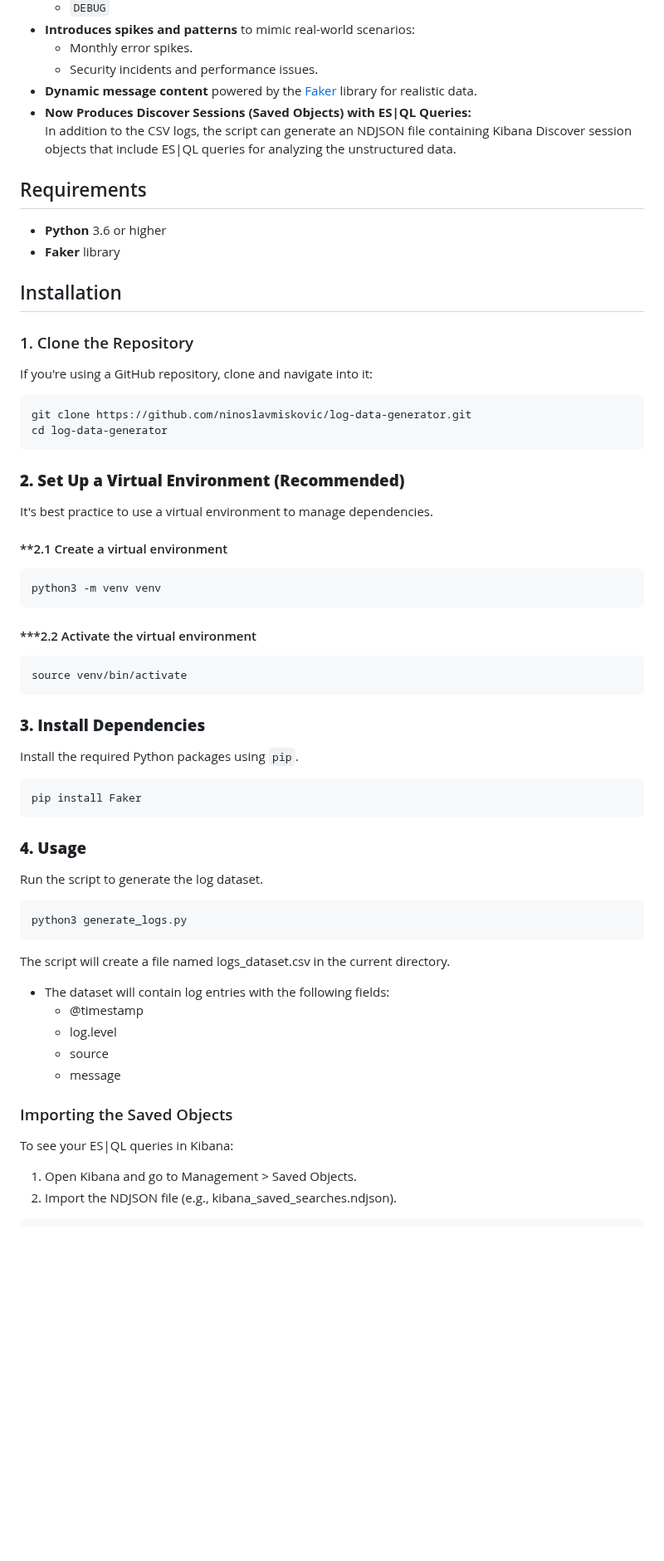
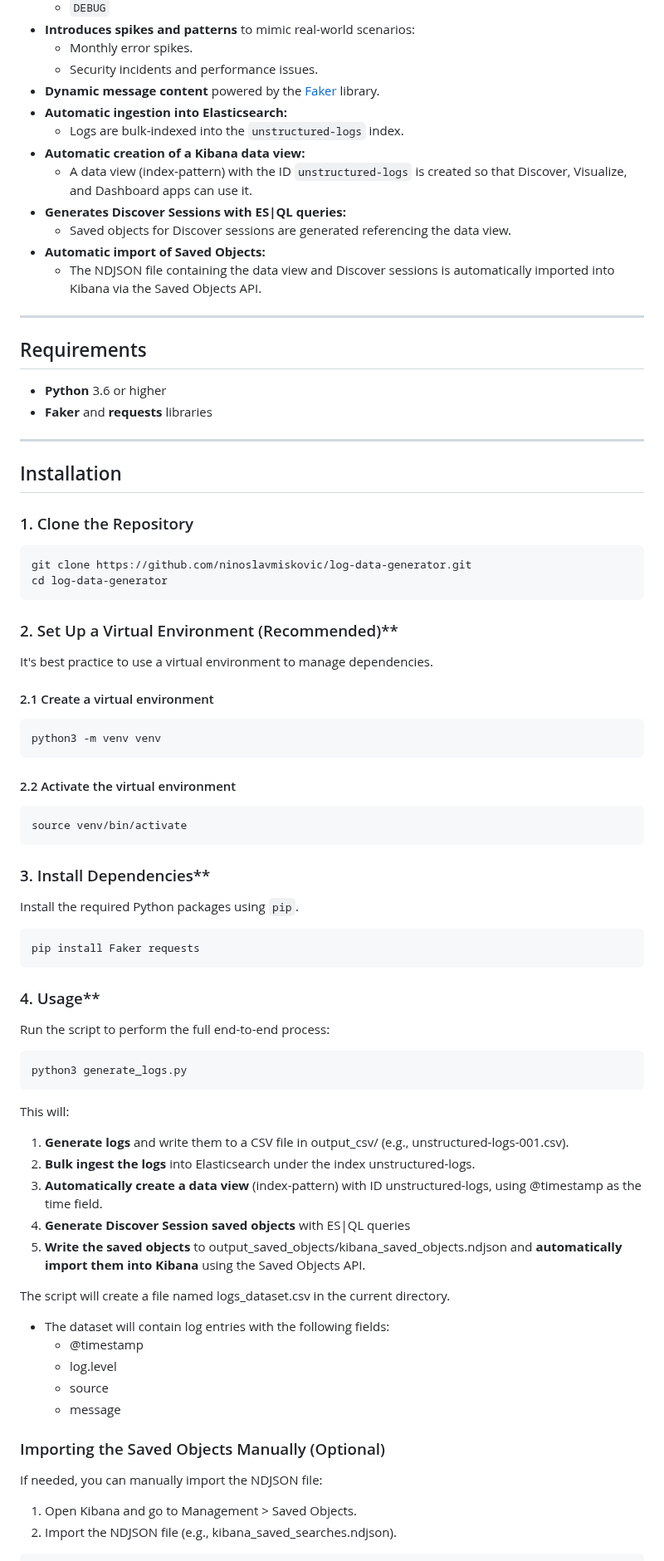
Before and after one commit to ninoslavmiskovic/log-data-generator, a Markdown page: README.md, the part around one of its changes. Shown at 83% size. Drawn GitHub-style; blank space fills up the shorter version.

````diff
--- a/README.md
+++ b/README.md
@@ -33,56 +43,73 @@ This behavior is beneficial for:
 - **Introduces spikes and patterns** to mimic real-world scenarios:
   - Monthly error spikes.
   - Security incidents and performance issues.
-- **Dynamic message content** powered by the [Faker](https://faker.readthedocs.io/en/master/) library for realistic data.
-- **Now Produces Discover Sessions (Saved Objects) with ES|QL Queries:**
-  In addition to the CSV logs, the script can generate an NDJSON file containing Kibana Discover session objects that include ES|QL queries for analyzing the unstructured data.
+- **Dynamic message content** powered by the [Faker](https://faker.readthedocs.io/en/master/) library.
+- **Automatic ingestion into Elasticsearch:**
+  - Logs are bulk-indexed into the `unstructured-logs` index.
+- **Automatic creation of a Kibana data view:**
+  - A data view (index-pattern) with the ID `unstructured-logs` is created so that Discover, Visualize, and Dashboard apps can use it.
+- **Generates Discover Sessions with ES|QL queries:**
+  - Saved objects for Discover sessions are generated referencing the data view.
+- **Automatic import of Saved Objects:**
+  - The NDJSON file containing the data view and Discover sessions is automatically imported into Kibana via the Saved Objects API.
+
+---
 
 ## Requirements
 
 - **Python** 3.6 or higher
-- **Faker** library
+- **Faker** and **requests** libraries
+
+---
 
 ## Installation
 
 ### 1. Clone the Repository
 
-If you're using a GitHub repository, clone and navigate into it:
-
-```bash
+```
 git clone https://github.com/ninoslavmiskovic/log-data-generator.git
 cd log-data-generator
 ```
 
-### **2. Set Up a Virtual Environment (Recommended)**
+### 2. Set Up a Virtual Environment (Recommended)**
 
 It's best practice to use a virtual environment to manage dependencies.
 
-#### **2.1 Create a virtual environment
+#### 2.1 Create a virtual environment
 
-```bash
+```
 python3 -m venv venv
 ```
 
-#### ***2.2 Activate the virtual environment
-```bash
+#### 2.2 Activate the virtual environment
+
+```
 source venv/bin/activate
 ```
 
-### **3. Install Dependencies**
+### 3. Install Dependencies**
 
 Install the required Python packages using `pip`.
 
-```bash
-pip install Faker
+```
+pip install Faker requests
 ```
 
-### **4. Usage**
+### 4. Usage**
 
-Run the script to generate the log dataset.
+Run the script to perform the full end-to-end process:
 
-```bash
+```
 python3 generate_logs.py
 ```
+
+This will:
+
+1. **Generate logs** and write them to a CSV file in output_csv/ (e.g., unstructured-logs-001.csv).
+2. **Bulk ingest the logs** into Elasticsearch under the index unstructured-logs.
+3. **Automatically create a data view** (index-pattern) with ID unstructured-logs, using @timestamp as the time field.
+4. **Generate Discover Session saved objects** with ES|QL queries
+5. **Write the saved objects** to output_saved_objects/kibana_saved_objects.ndjson and **automatically import them into Kibana** using the Saved Objects API.
 
 The script will create a file named logs_dataset.csv in the current directory.
 
@@ -92,8 +119,8 @@ The script will create a file named logs_dataset.csv in the current directory.
   -	source
   -	message
 
-### Importing the Saved Objects
-To see your ES|QL queries in Kibana:
+### Importing the Saved Objects Manually (Optional)
+If needed, you can manually import the NDJSON file:
 
 1. Open Kibana and go to Management > Saved Objects.
 2. Import the NDJSON file (e.g., kibana_saved_searches.ndjson).
````
Also changed, not shown: other parts of README.md (+27 -17 lines).
